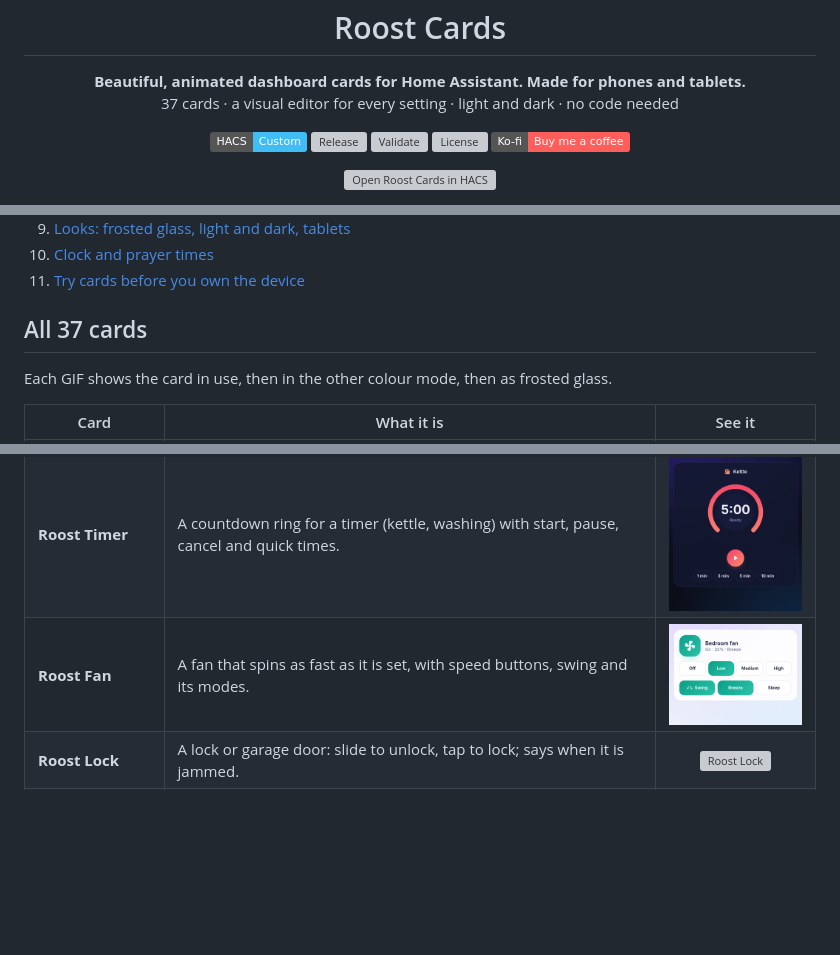
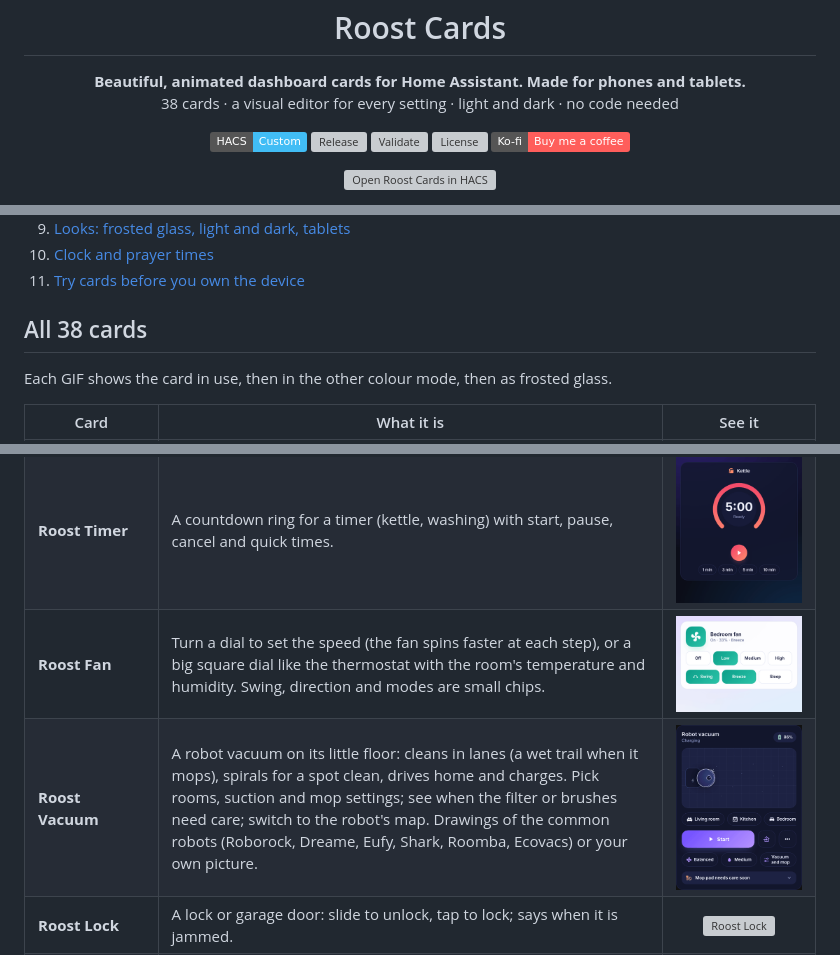
Before and after one commit to HRadhi4/Roost-card, a Markdown page: README.md, 3 parts joined by grey strips. Drawn GitHub-style; pictures changed too: docs/gifs/cards/vacuum.gif (added); badges without logos; blank space fills up the shorter version; grey boxes are pictures that could not be loaded.

Commit message:
1.4.0: Roost Vacuum, big fan dial with room readings, remote you can shape

```diff
--- a/README.md
+++ b/README.md
@@ -1,7 +1,7 @@
 <h1 align="center">Roost Cards</h1>
 
 <p align="center"><b>Beautiful, animated dashboard cards for Home Assistant. Made for phones and tablets.</b><br>
-37 cards · a visual editor for every setting · light and dark · no code needed</p>
+38 cards · a visual editor for every setting · light and dark · no code needed</p>
 
 <p align="center">
 <a href="https://hacs.xyz"><img src="https://img.shields.io/badge/HACS-Custom-41BDF5.svg" alt="HACS"></a>
@@ -71,7 +71,7 @@ Recorded on a real Home Assistant (its built-in demo devices), so everything you
 10. [Clock and prayer times](docs/tutorials/10-clock-and-prayer.md)
 11. [Try cards before you own the device](docs/tutorials/11-try-without-devices.md)
 
-## All 37 cards
+## All 38 cards
 
 Each GIF shows the card in use, then in the other colour mode, then as frosted glass.
 
@@ -103,7 +103,8 @@ Each GIF shows the card in use, then in the other colour mode, then as frosted g
 | **Roost Weather** | The weather now on an animated sky (rain falls, clouds drift, storms flash, stars at night), and the next days or hours. | <img src="https://raw.githubusercontent.com/HRadhi4/Roost-card/main/docs/gifs/cards/weather.gif" width="180" alt="Roost Weather"> |
 | **Roost Energy** | Power used now, today against yesterday, and the hungriest devices as bars. | <img src="https://raw.githubusercontent.com/HRadhi4/Roost-card/main/docs/gifs/cards/energy.gif" width="180" alt="Roost Energy"> |
 | **Roost Timer** | A countdown ring for a timer (kettle, washing) with start, pause, cancel and quick times. | <img src="https://raw.githubusercontent.com/HRadhi4/Roost-card/main/docs/gifs/cards/timer.gif" width="180" alt="Roost Timer"> |
-| **Roost Fan** | A fan that spins as fast as it is set, with speed buttons, swing and its modes. | <img src="https://raw.githubusercontent.com/HRadhi4/Roost-card/main/docs/gifs/cards/fan.gif" width="180" alt="Roost Fan"> |
+| **Roost Fan** | Turn a dial to set the speed (the fan spins faster at each step), or a big square dial like the thermostat with the room's temperature and humidity. Swing, direction and modes are small chips. | <img src="https://raw.githubusercontent.com/HRadhi4/Roost-card/main/docs/gifs/cards/fan.gif" width="180" alt="Roost Fan"> |
+| **Roost Vacuum** | A robot vacuum on its little floor: cleans in lanes (a wet trail when it mops), spirals for a spot clean, drives home and charges. Pick rooms, suction and mop settings; see when the filter or brushes need care; switch to the robot's map. Drawings of the common robots (Roborock, Dreame, Eufy, Shark, Roomba, Ecovacs) or your own picture. | <img src="https://raw.githubusercontent.com/HRadhi4/Roost-card/main/docs/gifs/cards/vacuum.gif" width="180" alt="Roost Vacuum"> |
 | **Roost Lock** | A lock or garage door: slide to unlock, tap to lock; says when it is jammed. | <img src="https://raw.githubusercontent.com/HRadhi4/Roost-card/main/docs/gifs/cards/lock.gif" width="180" alt="Roost Lock"> |
 | **Roost Agenda** | Today's and the next days' calendar events. Bin day (or any word you choose) stands out. | <img src="https://raw.githubusercontent.com/HRadhi4/Roost-card/main/docs/gifs/cards/agenda.gif" width="180" alt="Roost Agenda"> |
 | **Roost To-do** | A to-do or shopping list: tick off, add and clear. | <img src="https://raw.githubusercontent.com/HRadhi4/Roost-card/main/docs/gifs/cards/todo.gif" width="180" alt="Roost To-do"> |
```
Also changed, not shown: other parts of README.md (+1 -1 lines), CHANGELOG.md (+19 -0 lines), docs/cards.md (+43 -1 lines), 2 other files.
